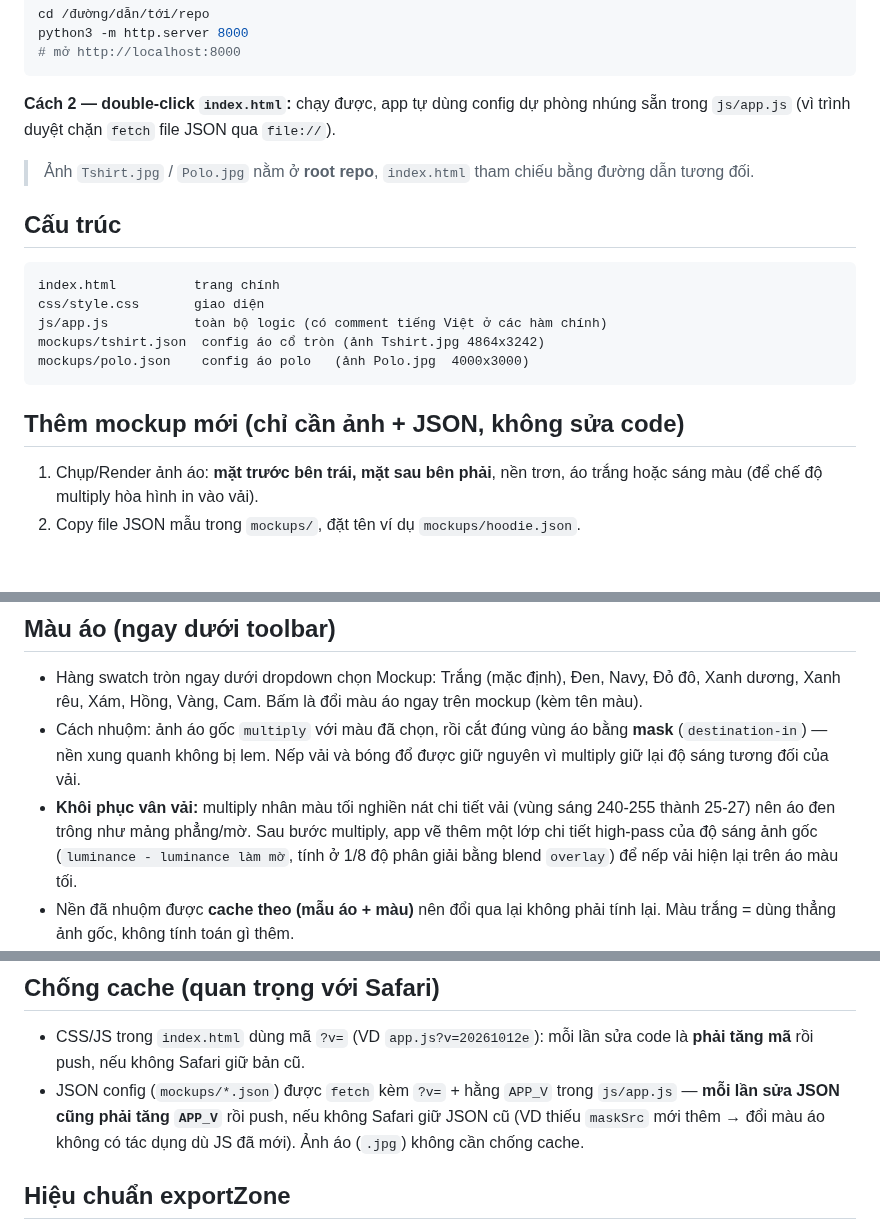
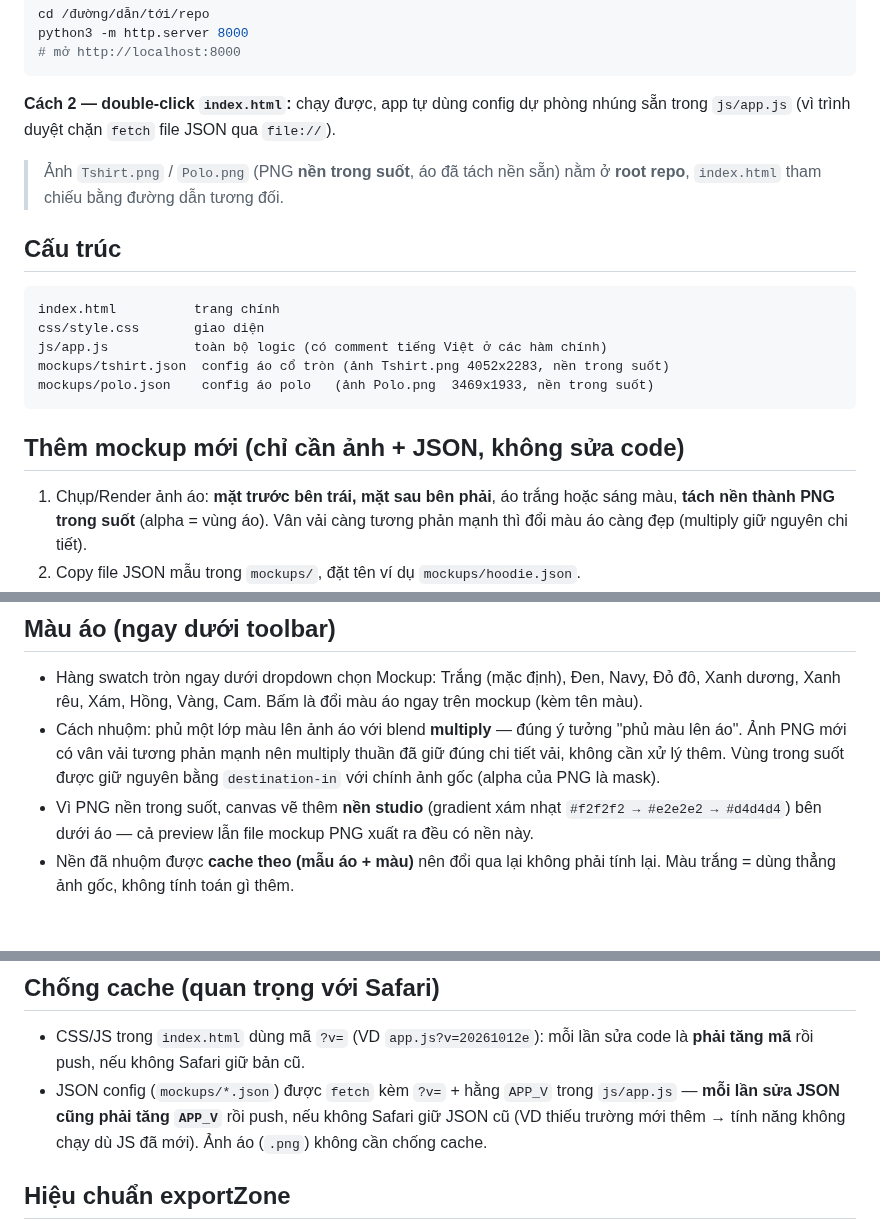
Before and after one commit to Masterhmh/Mockup, a Markdown page: README.md, 3 parts joined by grey strips. Rendered like a GitHub page; blank space fills up the shorter version.

Commit message:
Chuyen sang anh mockup PNG nen trong suot, nhuom multiply don gian

````diff
--- a/README.md
+++ b/README.md
@@ -19,8 +19,8 @@ python3 -m http.server 8000
 **Cách 2 — double-click `index.html`:** chạy được, app tự dùng config dự phòng
 nhúng sẵn trong `js/app.js` (vì trình duyệt chặn `fetch` file JSON qua `file://`).
 
-> Ảnh `Tshirt.jpg` / `Polo.jpg` nằm ở **root repo**, `index.html` tham chiếu
-> bằng đường dẫn tương đối.
+> Ảnh `Tshirt.png` / `Polo.png` (PNG **nền trong suốt**, áo đã tách nền sẵn)
+> nằm ở **root repo**, `index.html` tham chiếu bằng đường dẫn tương đối.
 
 ## Cấu trúc
 
@@ -28,13 +28,15 @@ nhúng sẵn trong `js/app.js` (vì trình duyệt chặn `fetch` file JSON qua
 index.html          trang chính
 css/style.css       giao diện
 js/app.js           toàn bộ logic (có comment tiếng Việt ở các hàm chính)
-mockups/tshirt.json  config áo cổ tròn (ảnh Tshirt.jpg 4864x3242)
-mockups/polo.json    config áo polo   (ảnh Polo.jpg  4000x3000)
+mockups/tshirt.json  config áo cổ tròn (ảnh Tshirt.png 4052x2283, nền trong suốt)
+mockups/polo.json    config áo polo   (ảnh Polo.png  3469x1933, nền trong suốt)
 ```
 
 ## Thêm mockup mới (chỉ cần ảnh + JSON, không sửa code)
 
-1. Chụp/Render ảnh áo: **mặt trước bên trái, mặt sau bên phải**, nền trơn,
-   áo trắng hoặc sáng màu (để chế độ multiply hòa hình in vào vải).
+1. Chụp/Render ảnh áo: **mặt trước bên trái, mặt sau bên phải**, áo trắng
+   hoặc sáng màu, **tách nền thành PNG trong suốt** (alpha = vùng áo).
+   Vân vải càng tương phản mạnh thì đổi màu áo càng đẹp (multiply giữ nguyên
+   chi tiết).
 2. Copy file JSON mẫu trong `mockups/`, đặt tên ví dụ `mockups/hoodie.json`.
 3. Điền các trường:
@@ -119,14 +119,13 @@ theo tỉ lệ, nút 🔒 luôn bật và hiển thị tỉ lệ đang khóa.
 - Hàng swatch tròn ngay dưới dropdown chọn Mockup: Trắng (mặc định), Đen,
   Navy, Đỏ đô, Xanh dương, Xanh rêu, Xám, Hồng, Vàng, Cam. Bấm là đổi màu áo
   ngay trên mockup (kèm tên màu).
-- Cách nhuộm: ảnh áo gốc `multiply` với màu đã chọn, rồi cắt đúng vùng áo
-  bằng **mask** (`destination-in`) — nền xung quanh không bị lem. Nếp vải và
-  bóng đổ được giữ nguyên vì multiply giữ lại độ sáng tương đối của vải.
-- **Khôi phục vân vải:** multiply nhân màu tối nghiền nát chi tiết vải (vùng
-  sáng 240-255 thành 25-27) nên áo đen trông như mảng phẳng/mờ. Sau bước
-  multiply, app vẽ thêm một lớp chi tiết high-pass của độ sáng ảnh gốc
-  (`luminance - luminance làm mờ`, tính ở 1/8 độ phân giải bằng blend
-  `overlay`) để nếp vải hiện lại trên áo màu tối.
+- Cách nhuộm: phủ một lớp màu lên ảnh áo với blend **multiply** — đúng ý
+  tưởng "phủ màu lên áo". Ảnh PNG mới có vân vải tương phản mạnh nên multiply
+  thuần đã giữ đúng chi tiết vải, không cần xử lý thêm. Vùng trong suốt được
+  giữ nguyên bằng `destination-in` với chính ảnh gốc (alpha của PNG là mask).
+- Vì PNG nền trong suốt, canvas vẽ thêm **nền studio** (gradient xám nhạt
+  `#f2f2f2 → #e2e2e2 → #d4d4d4`) bên dưới áo — cả preview lẫn file mockup PNG
+  xuất ra đều có nền này.
 - Nền đã nhuộm được **cache theo (mẫu áo + màu)** nên đổi qua lại không phải
   tính lại. Màu trắng = dùng thẳng ảnh gốc, không tính toán gì thêm.
 - **Hình in trên áo tối** (độ sáng màu áo < 0.45, VD đen/navy): app tự chuyển
@@ -148,8 +147,8 @@ theo tỉ lệ, nút 🔒 luôn bật và hiển thị tỉ lệ đang khóa.
   sửa code là **phải tăng mã** rồi push, nếu không Safari giữ bản cũ.
 - JSON config (`mockups/*.json`) được `fetch` kèm `?v=` + hằng `APP_V` trong
   `js/app.js` — **mỗi lần sửa JSON cũng phải tăng `APP_V`** rồi push, nếu
-  không Safari giữ JSON cũ (VD thiếu `maskSrc` mới thêm → đổi màu áo không
-  có tác dụng dù JS đã mới). Ảnh áo (`.jpg`) không cần chống cache.
+  không Safari giữ JSON cũ (VD thiếu trường mới thêm → tính năng không chạy
+  dù JS đã mới). Ảnh áo (`.png`) không cần chống cache.
 
 ## Hiệu chuẩn exportZone
 
````
Also changed, not shown: other parts of README.md (+3 -5 lines).
